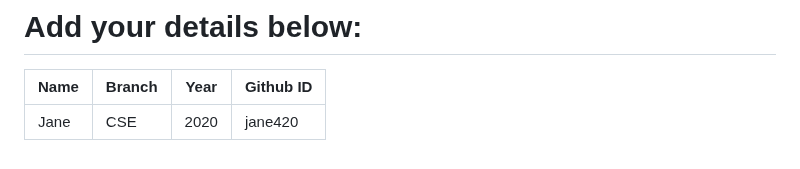
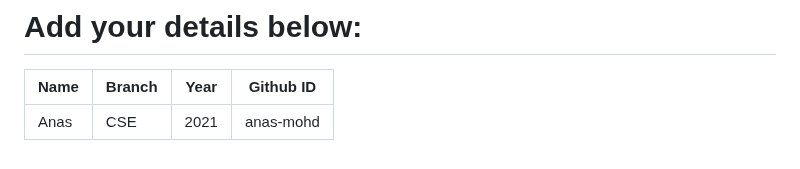
Before and after one commit to narayan954/Acadmica, a Markdown page: README.md, the part around the change. GitHub-like rendering.

Commit message:
change named ans

```diff
--- a/README.md
+++ b/README.md
@@ -129,6 +129,5 @@ git push -u origin <your_branch_name>
 # Add your details below:
 | Name | Branch | Year | Github ID |
 |------|-------|---------|-------------------|
-| Jane | CSE | 2020 | jane420  <!-- placeholder -->
-
+| Anas | CSE | 2021 | anas-mohd | <!-- placeholder -->
 <!-- add your details in the format above and remove the placeholder-->
```
